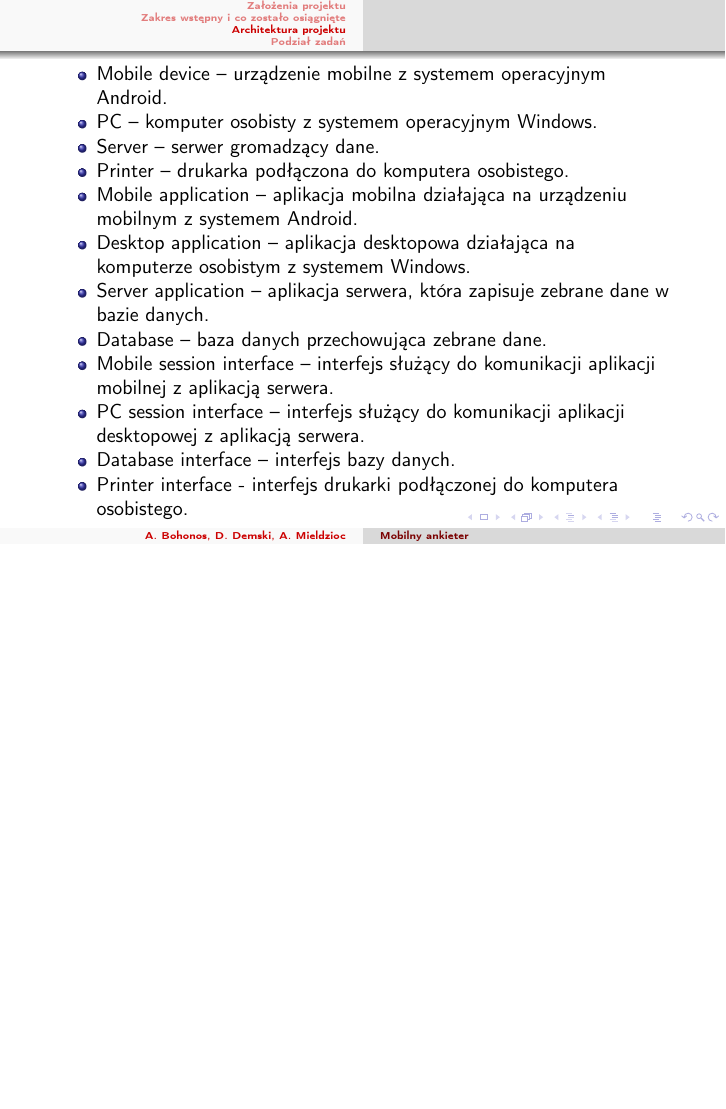
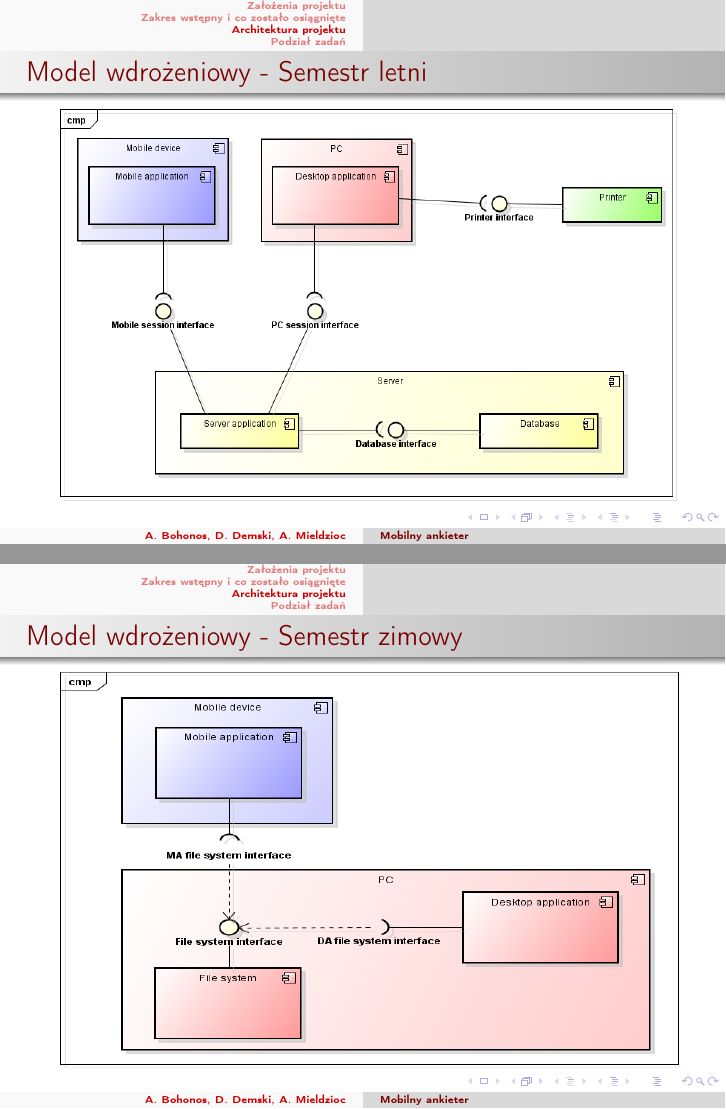
Before and after one commit to demsey15/MobilnyAnkieter_PC, LaTeX slides (prezentacja/Prezentacja — obrona drugi semestr.tex): page 16 of 22 before the commit and pages 15 and 16 of 22 after it, the two joined at a grey line, the shorter picture padded with empty space. Compiled offline with pdfLaTeX.

Commit message:
Poprawiona prezentacja

```diff
--- a/prezentacja/Prezentacja — obrona drugi semestr.tex
+++ b/prezentacja/Prezentacja — obrona drugi semestr.tex
@@ -124,26 +134,13 @@
 		Odpowiada za logiczną reprezentację ankiet oraz umożliwia dostęp do listy szablonów ankiet i wypełnionych ankiet przechowywanych w repozytorium.
 	\end{frame}
 
-	\begin{frame}{Model wdrożeniowy}
+	\begin{frame}{Model wdrożeniowy - Semestr letni}
 		\pgfdeclareimage[width=11cm,height=7cm]{komponenty}{Diagramostateczny.png}
 		\pgfuseimage{komponenty}
 	\end{frame}
-
-	\begin{frame}
-		\begin{itemize}
-			\item Mobile device – urządzenie mobilne z systemem operacyjnym Android.
-			\item PC – komputer osobisty z systemem operacyjnym Windows.
-			\item Server – serwer gromadzący dane.
-			\item Printer – drukarka podłączona do komputera osobistego.
-			\item Mobile application – aplikacja mobilna działająca na urządzeniu mobilnym z systemem Android.
-			\item Desktop application – aplikacja desktopowa działająca na komputerze osobistym z systemem Windows.
-			\item Server application – aplikacja serwera, która zapisuje zebrane dane w bazie danych.
-			\item Database – baza danych przechowująca zebrane dane.
-			\item Mobile session interface – interfejs służący do komunikacji aplikacji mobilnej z aplikacją serwera.
-			\item PC session interface – interfejs służący do komunikacji aplikacji desktopowej z aplikacją serwera.
-			\item Database interface – interfejs bazy danych.
-			\item Printer interface  - interfejs drukarki podłączonej do komputera osobistego.
-		\end{itemize}
+	\begin{frame}{Model wdrożeniowy - Semestr zimowy}
+		\pgfdeclareimage[width=11cm,height=7cm]{komponenty2}{NowyDiagramOstateczny.png}
+		\pgfuseimage{komponenty2}
 	\end{frame}
 
 	\section{Podział zadań}
```
Also changed, not shown: prezentacja/NowyDiagramOstateczny.PNG (added), prezentacja/Prezentacja — obrona drugi semestr.tex (12 more changed lines), 4 other files.
